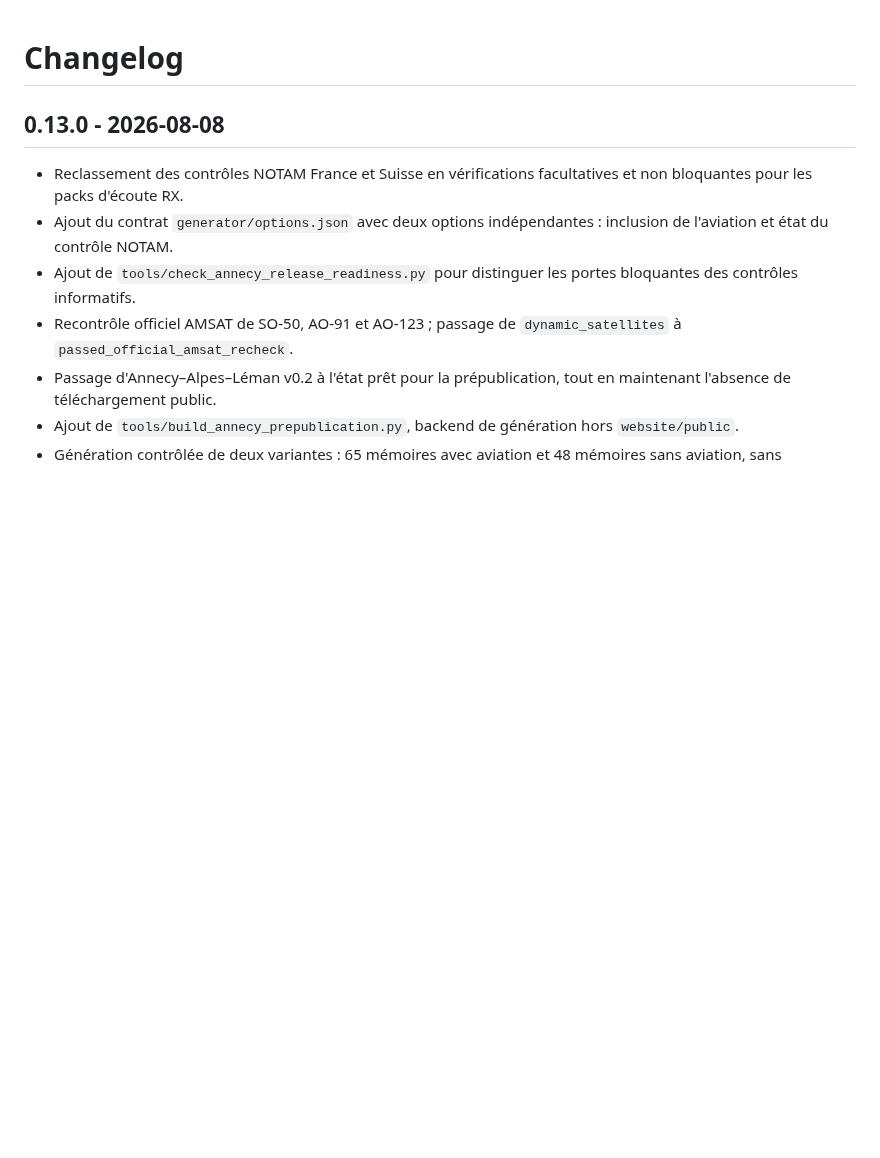
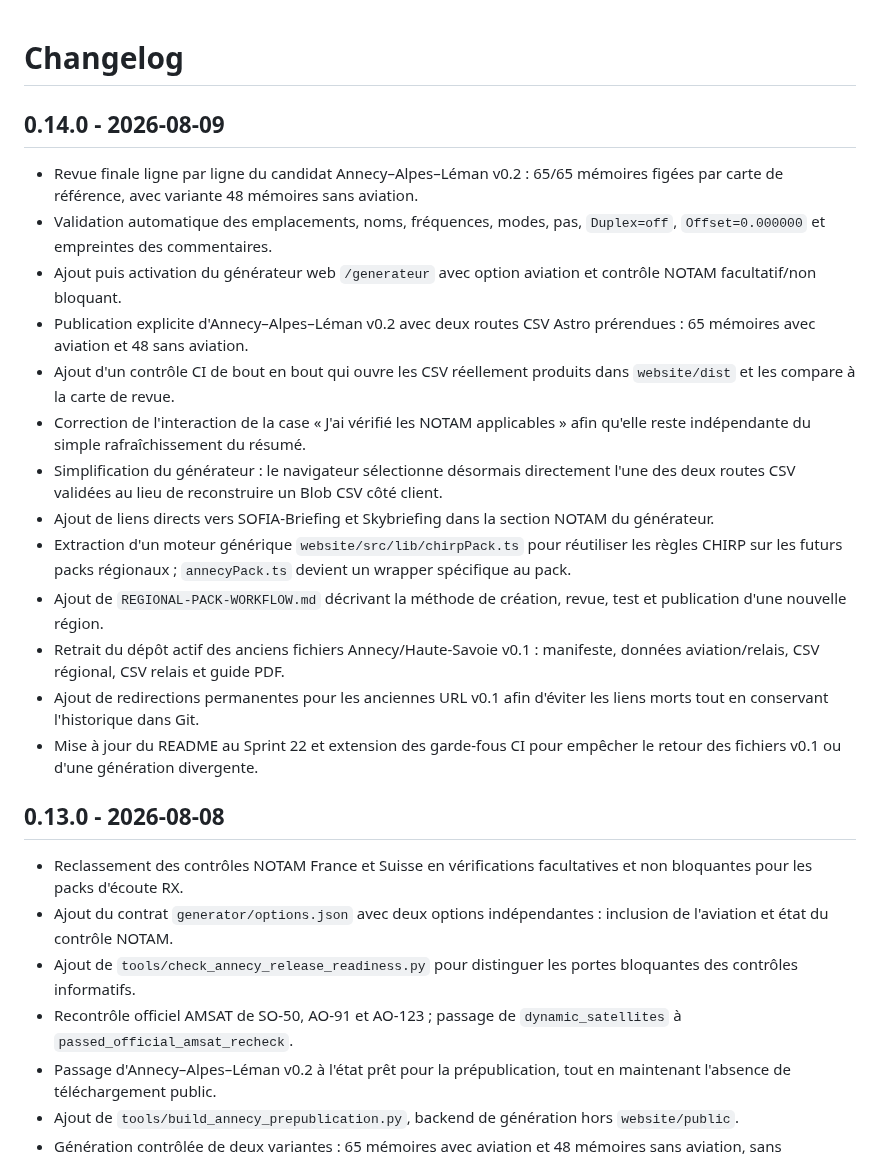
Before and after one commit to b2techstudio/radiopack-france, a Markdown page: CHANGELOG.md, the part around the change. Rendered like a GitHub page; blank space fills up the shorter version.

Commit message:
Document Annecy v0.2 publication and Sprint 22 cleanup

```diff
--- a/CHANGELOG.md
+++ b/CHANGELOG.md
@@ -1,4 +1,20 @@
 # Changelog
+
+## 0.14.0 - 2026-08-09
+
+- Revue finale ligne par ligne du candidat Annecy–Alpes–Léman v0.2 : 65/65 mémoires figées par carte de référence, avec variante 48 mémoires sans aviation.
+- Validation automatique des emplacements, noms, fréquences, modes, pas, `Duplex=off`, `Offset=0.000000` et empreintes des commentaires.
+- Ajout puis activation du générateur web `/generateur` avec option aviation et contrôle NOTAM facultatif/non bloquant.
+- Publication explicite d'Annecy–Alpes–Léman v0.2 avec deux routes CSV Astro prérendues : 65 mémoires avec aviation et 48 sans aviation.
+- Ajout d'un contrôle CI de bout en bout qui ouvre les CSV réellement produits dans `website/dist` et les compare à la carte de revue.
+- Correction de l'interaction de la case « J'ai vérifié les NOTAM applicables » afin qu'elle reste indépendante du simple rafraîchissement du résumé.
+- Simplification du générateur : le navigateur sélectionne désormais directement l'une des deux routes CSV validées au lieu de reconstruire un Blob CSV côté client.
+- Ajout de liens directs vers SOFIA-Briefing et Skybriefing dans la section NOTAM du générateur.
+- Extraction d'un moteur générique `website/src/lib/chirpPack.ts` pour réutiliser les règles CHIRP sur les futurs packs régionaux ; `annecyPack.ts` devient un wrapper spécifique au pack.
+- Ajout de `REGIONAL-PACK-WORKFLOW.md` décrivant la méthode de création, revue, test et publication d'une nouvelle région.
+- Retrait du dépôt actif des anciens fichiers Annecy/Haute-Savoie v0.1 : manifeste, données aviation/relais, CSV régional, CSV relais et guide PDF.
+- Ajout de redirections permanentes pour les anciennes URL v0.1 afin d'éviter les liens morts tout en conservant l'historique dans Git.
+- Mise à jour du README au Sprint 22 et extension des garde-fous CI pour empêcher le retour des fichiers v0.1 ou d'une génération divergente.
 
 ## 0.13.0 - 2026-08-08
 
```
